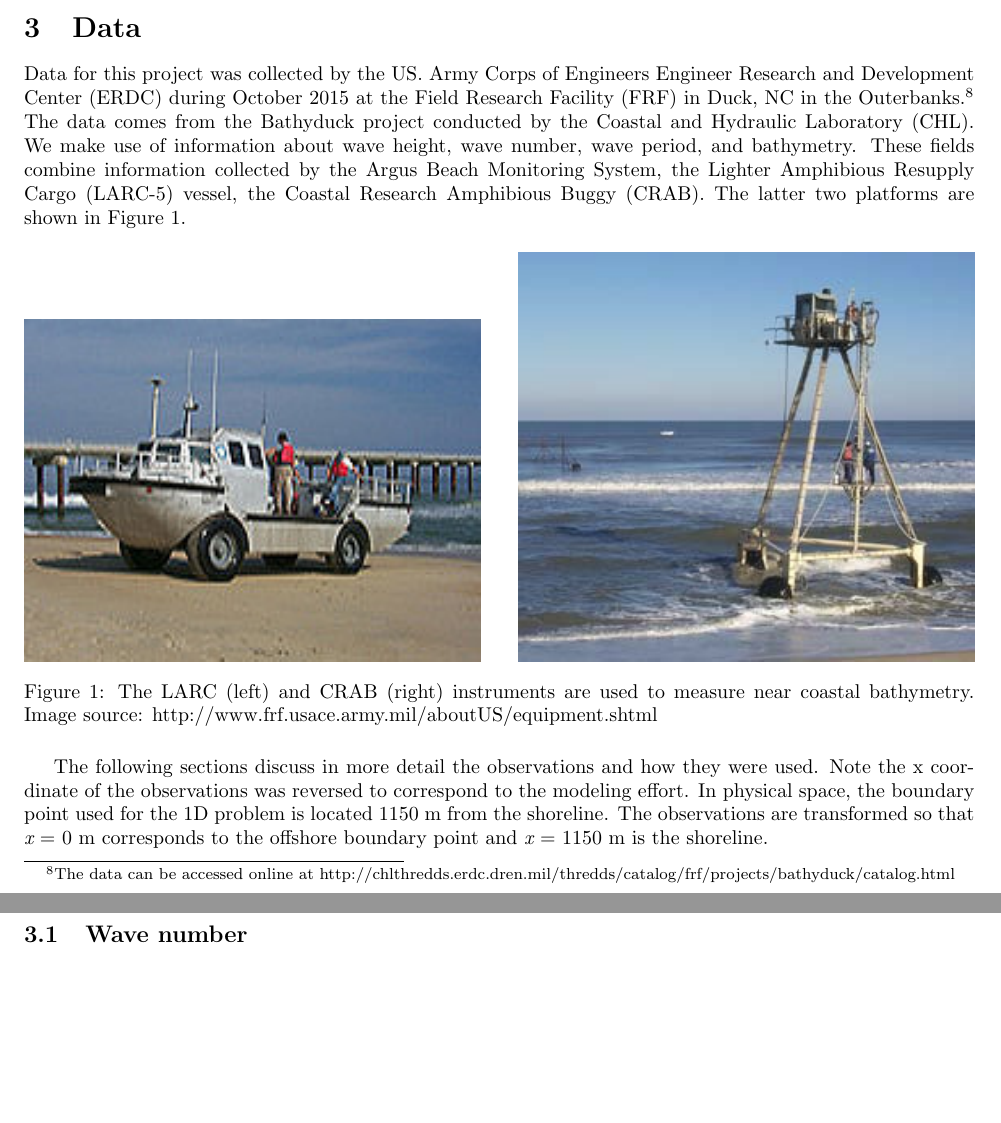
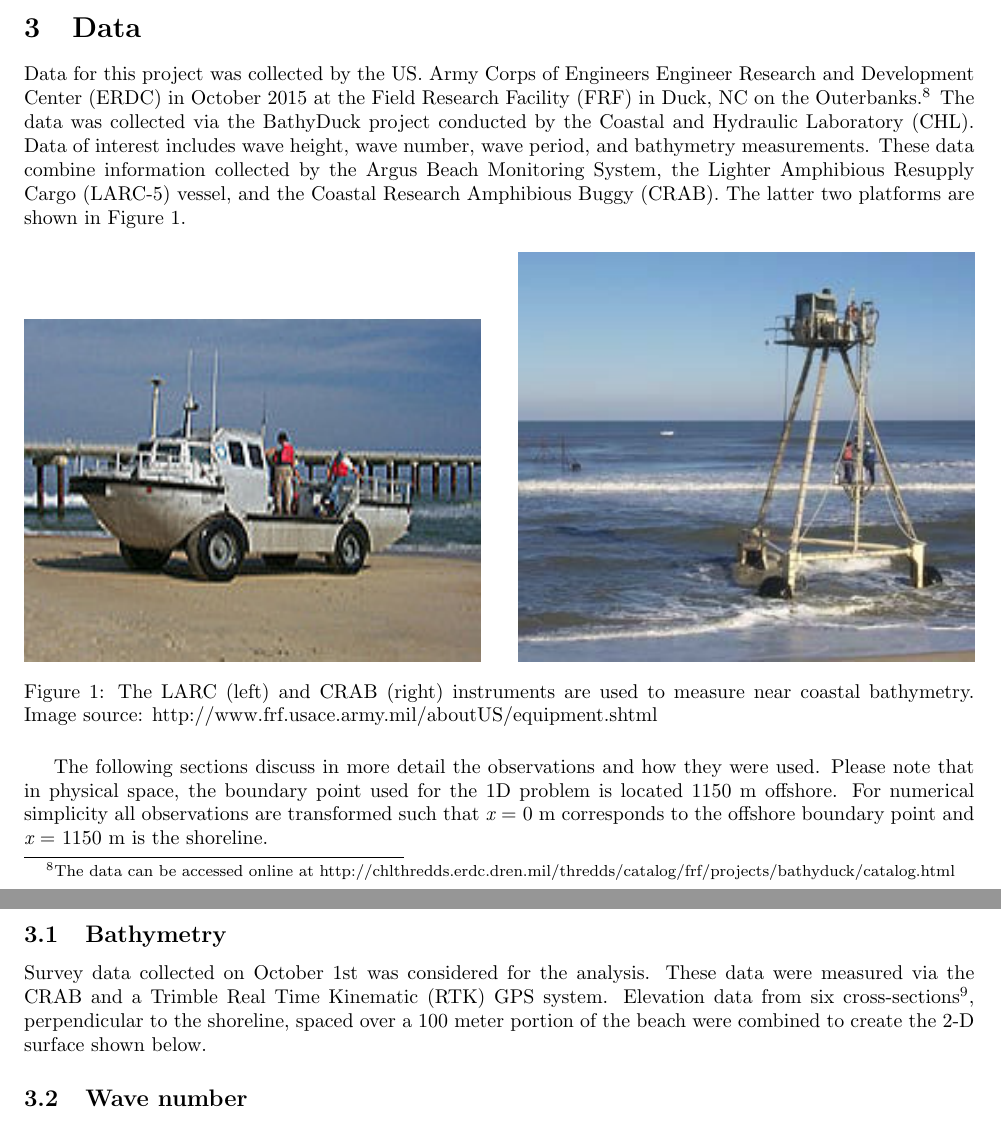
Before and after one commit to lasiadhi/Report, a LaTeX document (Report/report.tex, which reads Report/Sections/data_intro.tex, Report/Sections/data_truebath.tex): two parts of pages 2 and 3 of 5 before the commit and two parts of pages 2 and 3 of 6 after it, joined at a grey line, cut so that both start at the same text, the shorter picture padded with empty space. Compiled offline with pdfLaTeX.

Commit message:
I dont even know....updated data_intro and truebath.

```diff
--- a/Report/Sections/data_intro.tex
+++ b/Report/Sections/data_intro.tex
@@ -1,4 +1,4 @@
-Data for this project was collected by the US. Army Corps of Engineers Engineer Research and Development Center (ERDC) during October 2015 at the Field Research Facility (FRF) in Duck, NC in the Outerbanks.\footnote{The data can be accessed online at http://chlthredds.erdc.dren.mil/thredds/catalog/frf/projects/bathyduck/catalog.html} The data comes from the Bathyduck project conducted by the Coastal and Hydraulic Laboratory (CHL). We make use of information about wave height, wave number, wave period, and bathymetry. These fields combine information collected by the Argus Beach Monitoring System, the Lighter Amphibious Resupply Cargo (LARC-5) vessel, the Coastal Research Amphibious Buggy (CRAB). The latter two platforms are shown in Figure~\ref{crablarc}.
+Data for this project was collected by the US. Army Corps of Engineers Engineer Research and Development Center (ERDC) in October 2015 at the Field Research Facility (FRF) in Duck, NC on the Outerbanks.\footnote{The data can be accessed online at http://chlthredds.erdc.dren.mil/thredds/catalog/frf/projects/bathyduck/catalog.html} The data was collected via the BathyDuck project conducted by the Coastal and Hydraulic Laboratory (CHL). Data of interest includes wave height, wave number, wave period, and bathymetry measurements. These data combine information collected by the Argus Beach Monitoring System, the Lighter Amphibious Resupply Cargo (LARC-5) vessel, and the Coastal Research Amphibious Buggy (CRAB). The latter two platforms are shown in Figure~\ref{crablarc}.
 
 \begin{figure}[h]
 \includegraphics[width=.48\linewidth]{img/LARC.jpg}\hfill
@@ -7,4 +7,4 @@ Data for this project was collected by the US. Army Corps of Engineers Engineer
 \label{crablarc}
 \end{figure}
 
-The following sections discuss in more detail the observations and how they were used. Note the x coordinate of the observations was reversed to correspond to the modeling effort. In physical space, the boundary point used for the 1D problem is located 1150 m from the shoreline. The observations are transformed so that $\textit{x}$ = 0 m corresponds to the offshore boundary point and $\textit{x}$ = 1150 m is the shoreline.
+The following sections discuss in more detail the observations and how they were used. Please note that in physical space, the boundary point used for the 1D problem is located 1150 m offshore. For numerical simplicity all observations are transformed such that $\textit{x}$ = 0 m corresponds to the offshore boundary point and $\textit{x}$ = 1150 m is the shoreline.
--- a/Report/Sections/data_truebath.tex
+++ b/Report/Sections/data_truebath.tex
@@ -0,0 +1,4 @@
+\subsection{Bathymetry}
+\label{sec: bathy}
+
+	Survey data collected on October 1st was considered for the analysis. These data were measured via the CRAB and a Trimble Real Time Kinematic (RTK) GPS system. Elevation data from six cross-sections\footnote{we could potentially add an overhead plot of the transects}, perpendicular to the shoreline, spaced over a 100 meter portion of the beach were combined to create the 2-D surface shown below.
```
